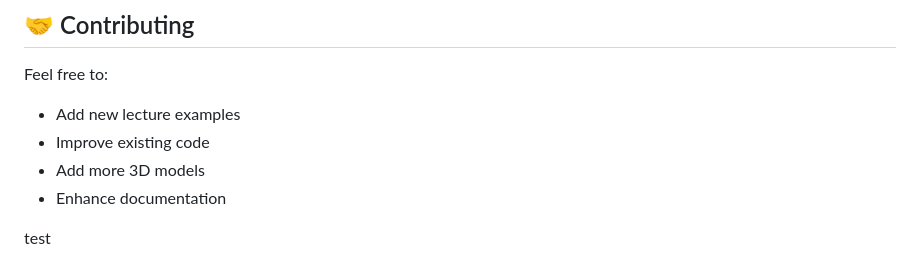
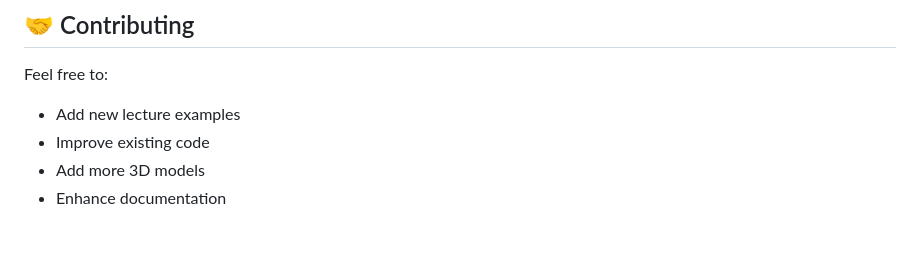
Before and after one commit to code-abdulrehman/a-frame, a Markdown page: README.md, the part around the change. GitHub-like rendering; blank space fills up the shorter version.

```diff
--- a/README.md
+++ b/README.md
@@ -140,5 +140,3 @@ Feel free to:
 - Improve existing code
 - Add more 3D models
 - Enhance documentation
-
-test
```
